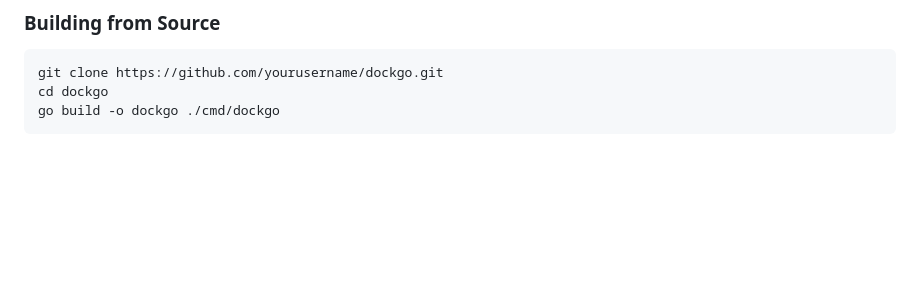
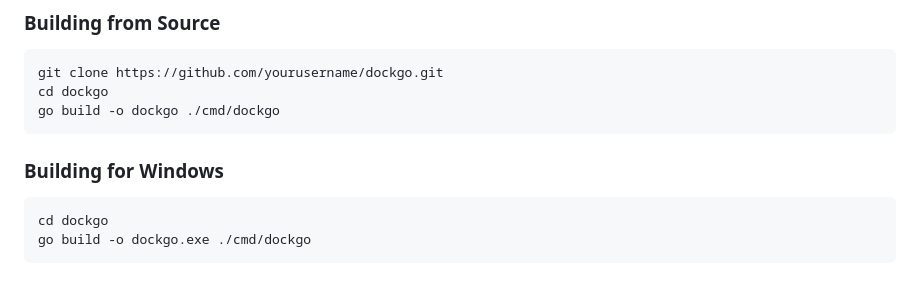
Before and after one commit to Jisevind/dockgo, a Markdown page: README.md, the part around the change. GitHub-like rendering; blank space fills up the shorter version.

Commit message:
docs(readme): add Windows build instructions

````diff
--- a/README.md
+++ b/README.md
@@ -151,3 +151,10 @@ git clone https://github.com/yourusername/dockgo.git
 cd dockgo
 go build -o dockgo ./cmd/dockgo
 ```
+
+### Building for Windows
+
+```powershell
+cd dockgo
+go build -o dockgo.exe ./cmd/dockgo
+```
````
